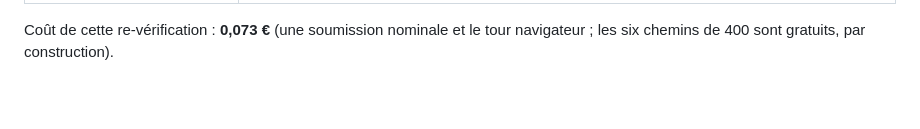
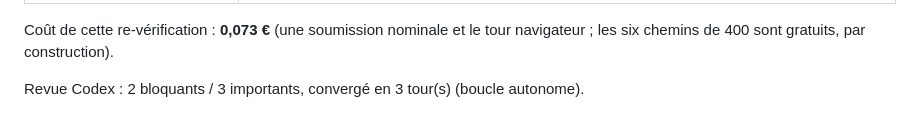
Before and after one commit to byousoku-9/foyer-retour, a Markdown page: docs/tests-live.md, the part around the change. Drawn GitHub-style; blank space fills up the shorter version.

Commit message:
Story 1.9 : verdict de la revue Codex consigné dans les tests live
Boucle autonome — trace la convergence (2 bloquants / 3 importants, 3 tours)
pour que le journal de tests live reste la source unique de ce qui a été
vérifié en réel avant clôture de la story.

```diff
--- a/docs/tests-live.md
+++ b/docs/tests-live.md
@@ -854,3 +854,5 @@ une suite : le serveur réel a donc été rejoué. `ENV=dev uv run uvicorn serve
 
 Coût de cette re-vérification : **0,073 €** (une soumission nominale et le tour navigateur ; les six
 chemins de 400 sont gratuits, par construction).
+
+Revue Codex : 2 bloquants / 3 importants, convergé en 3 tour(s) (boucle autonome).
```
